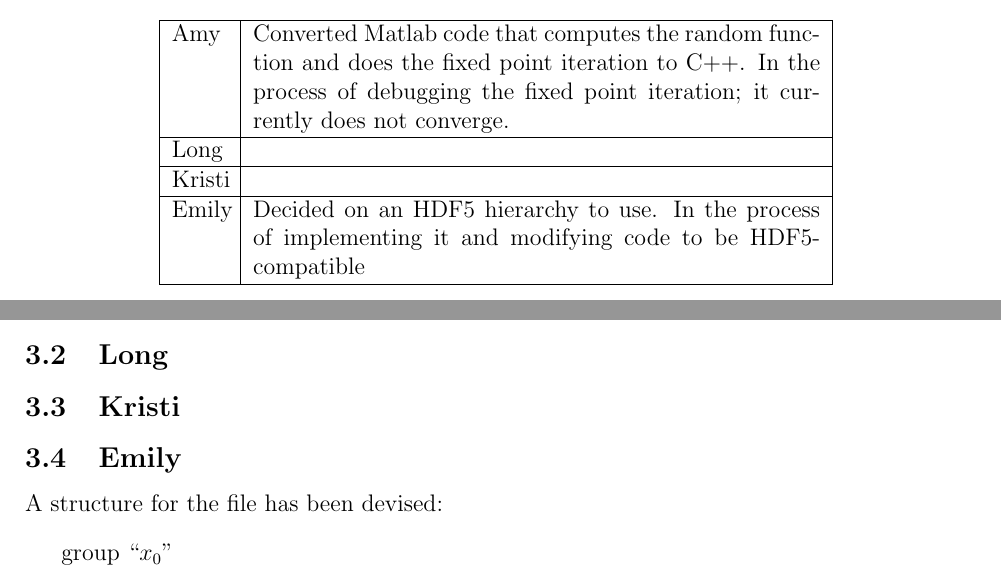
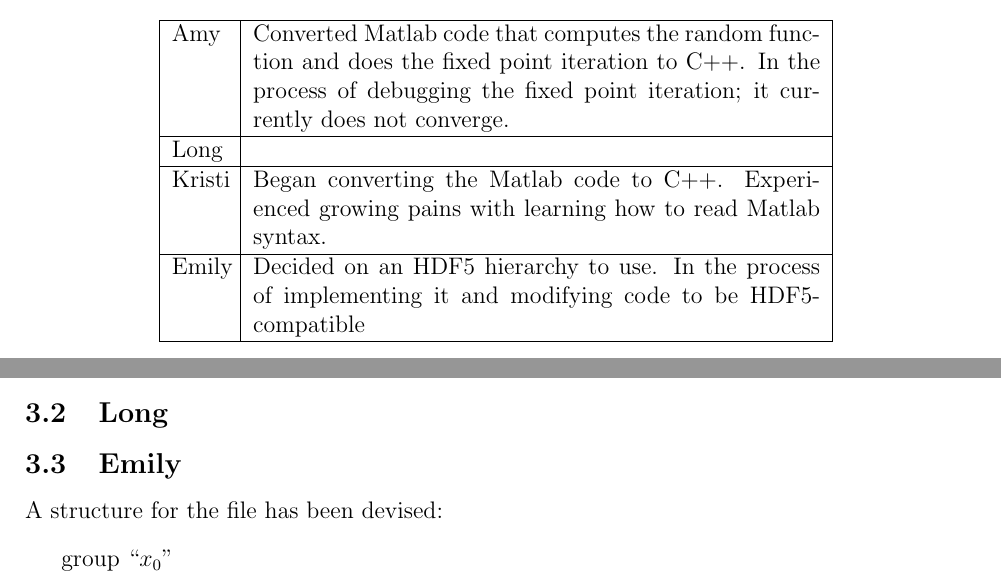
Before and after one commit to hpc-random-logistic-map/checkpoint, a LaTeX document (checkpoint.tex): two parts of pages 3 and 4 of 4, joined at a grey line, cut so that both start at the same text. Compiled offline with pdfLaTeX.

Commit message:
updated kristi's part

```diff
--- a/checkpoint.tex
+++ b/checkpoint.tex
@@ -176,7 +176,8 @@ ourselves.
     does the fixed point iteration to C++. In the process of debugging
     the fixed point iteration; it currently does not converge. \\ \hline
     Long & \\ \hline
-    Kristi & \\ \hline
+    Kristi & Began converting the Matlab code to C++. Experienced
+    growing pains with learning how to read Matlab syntax.\\ \hline
     Emily  & Decided on an HDF5 hierarchy to use. In the process of
     implementing it and modifying code to be HDF5-compatible\\ \hline
     \end{tabular}
@@ -225,7 +226,6 @@ implementation with the use of \texttt{rand} and \texttt{srand}.
 \lstinputlisting{rand_ex.m}
 \ei
 \subsection{Long}
-\subsection{Kristi}
 \subsection{Emily}
 A structure for the file has been devised:
 \begin{tabbing}
```
Also changed, not shown: checkpoint.pdf, 2 other files.
